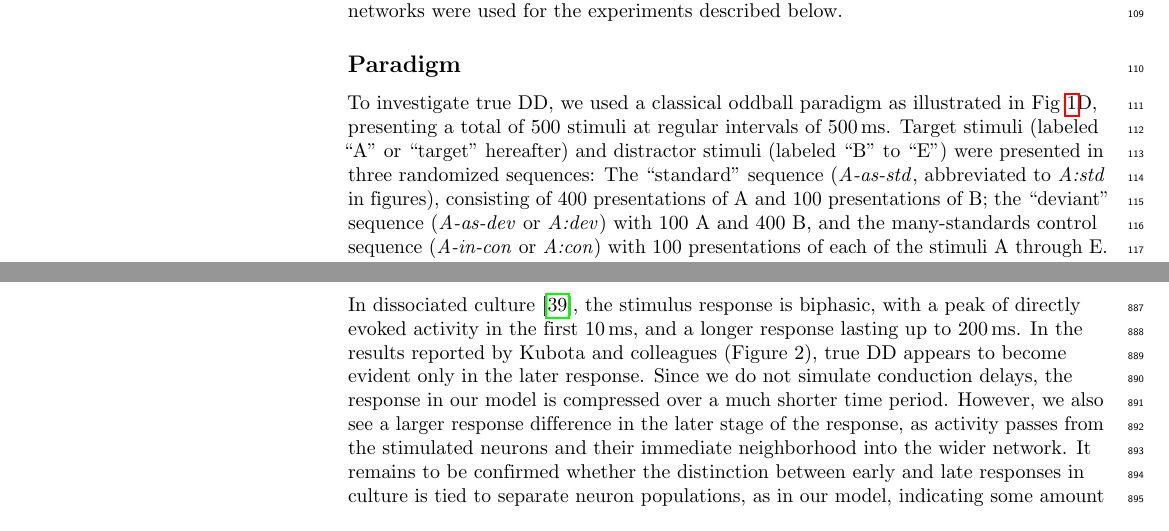
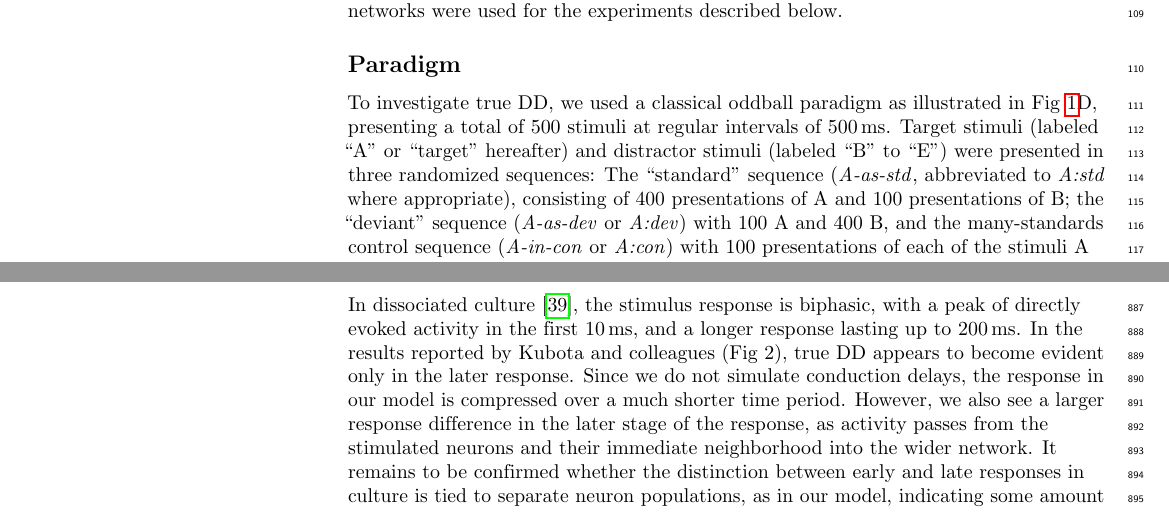
Before and after one commit to kernfel/plasticity-synergy-deviance-detection, a LaTeX document (paper-1/plos.tex): two parts of pages 5 and 24 of 35, joined at a grey line, cut so that both start at the same text. Compiled offline with pdfLaTeX.

Commit message:
Remove all *igure* to please PLoS

```diff
--- a/paper-1/plos.tex
+++ b/paper-1/plos.tex
@@ -316,7 +316,7 @@ with increment $\hat{\theta} = \qty{1}{\milli\volt}$ and decay time constant $\t
 
 \subsection*{Paradigm}
 
-To investigate true DD, we used a classical oddball paradigm as illustrated in \FIG{1}D, presenting a total of 500 stimuli at regular intervals of \qty{500}{\milli\second}. Target stimuli (labeled ``A'' or ``target'' hereafter) and distractor stimuli (labeled ``B'' to ``E'') were presented in three randomized sequences: The ``standard'' sequence (\std{}, abbreviated to \textit{A:std} in figures), consisting of 400 presentations of A and 100 presentations of B; the ``deviant'' sequence (\dev{} or \textit{A:dev}) with 100 A and 400 B, and the many-standards control sequence (\msc{} or \textit{A:con}) with 100 presentations of each of the stimuli A through E. In this way, A is presented as the predominant and therefore expected stimulus (\std{}), as an infrequent violation of an expectation (of B, \dev{}), and, to control for pure adaptation effects, as an equally infrequent stimulus with no strong expectation of any particular input (\msc{}).
+To investigate true DD, we used a classical oddball paradigm as illustrated in \FIG{1}D, presenting a total of 500 stimuli at regular intervals of \qty{500}{\milli\second}. Target stimuli (labeled ``A'' or ``target'' hereafter) and distractor stimuli (labeled ``B'' to ``E'') were presented in three randomized sequences: The ``standard'' sequence (\std{}, abbreviated to \textit{A:std} where appropriate), consisting of 400 presentations of A and 100 presentations of B; the ``deviant'' sequence (\dev{} or \textit{A:dev}) with 100 A and 400 B, and the many-standards control sequence (\msc{} or \textit{A:con}) with 100 presentations of each of the stimuli A through E. In this way, A is presented as the predominant and therefore expected stimulus (\std{}), as an infrequent violation of an expectation (of B, \dev{}), and, to control for pure adaptation effects, as an equally infrequent stimulus with no strong expectation of any particular input (\msc{}).
 
 In each network, we ran 4 oddball sequences, using the following stimulus site pairings as target/non-target (A/B) pairs: 1/2, 2/1, 3/5, and 5/3, yielding both \dev{} and \std{} sequences for all 4 stimulus sites involved. In addition, we ran one \msc{} sequence involving all stimulus sites, the results of which were shared between the data sets from one network. Networks were reset to a fully recovered state between sequence presentations to guarantee their independence. This yielded 4 complete data sets per network, or a total of 120 data sets across all networks.
 
@@ -669,7 +669,7 @@ Relatedly, the lack of spontaneous activity also implies that no explicit predic
 
 \subsection*{Early and late response in culture}
 
-In dissociated culture \cite{Kubota2021-dx}, the stimulus response is biphasic, with a peak of directly evoked activity in the first \qty{10}{\milli\second}, and a longer response lasting up to \qty{200}{\milli\second}. In the results reported by Kubota and colleagues (Figure 2), true DD appears to become evident only in the later response. Since we do not simulate conduction delays, the response in our model is compressed over a much shorter time period. However, we also see a larger response difference in the later stage of the response, as activity passes from the stimulated neurons and their immediate neighborhood into the wider network. It remains to be confirmed whether the distinction between early and late responses in culture is tied to separate neuron populations, as in our model, indicating some amount of linearity of activity propagation, or whether the early and late responses both develop in a distributed manner throughout the network.
+In dissociated culture \cite{Kubota2021-dx}, the stimulus response is biphasic, with a peak of directly evoked activity in the first \qty{10}{\milli\second}, and a longer response lasting up to \qty{200}{\milli\second}. In the results reported by Kubota and colleagues (Fig 2), true DD appears to become evident only in the later response. Since we do not simulate conduction delays, the response in our model is compressed over a much shorter time period. However, we also see a larger response difference in the later stage of the response, as activity passes from the stimulated neurons and their immediate neighborhood into the wider network. It remains to be confirmed whether the distinction between early and late responses in culture is tied to separate neuron populations, as in our model, indicating some amount of linearity of activity propagation, or whether the early and late responses both develop in a distributed manner throughout the network.
 
 \subsection*{Limitations and future work}
 
```
Also changed, not shown: paper-1/plos.tex (2 more changed lines).
